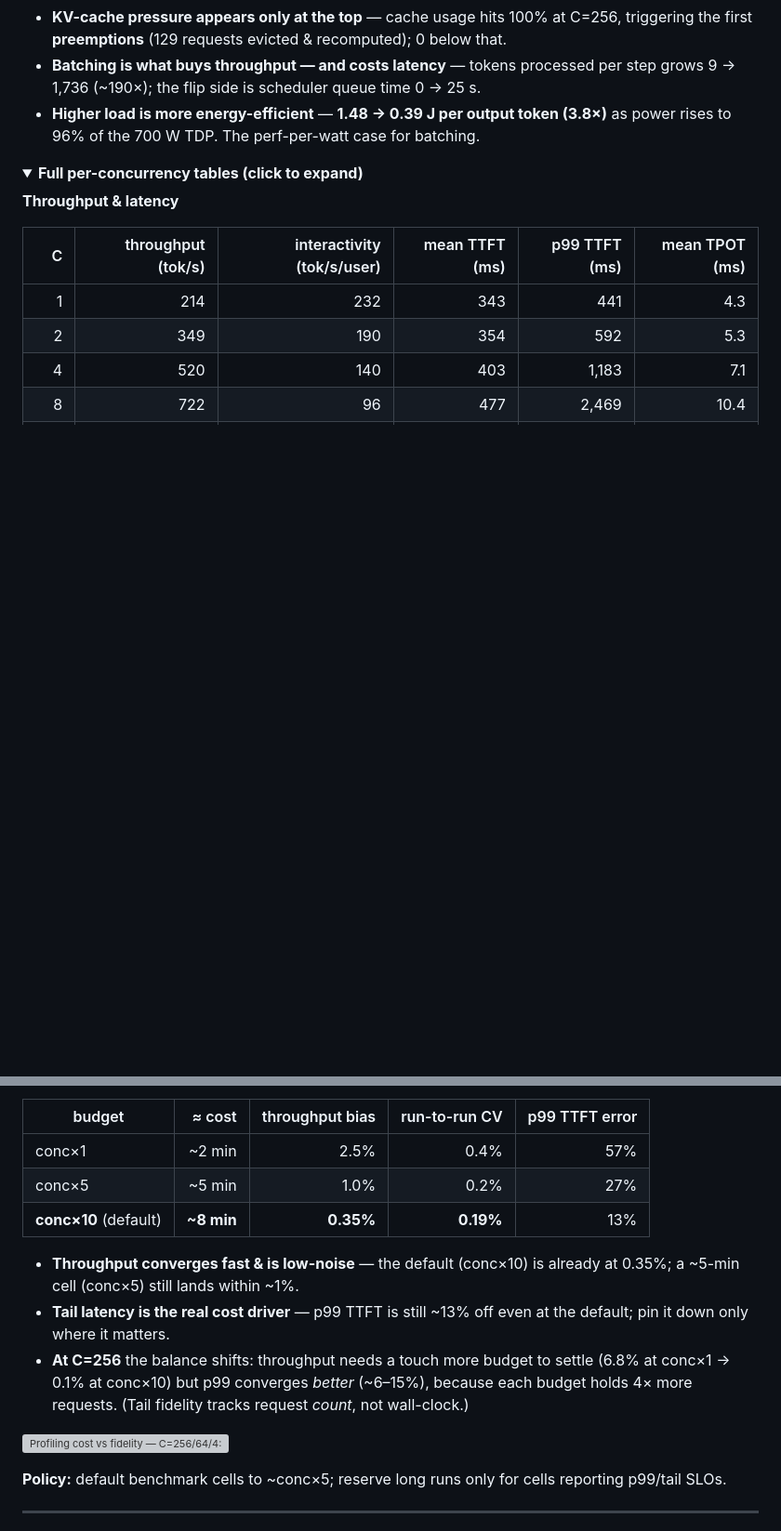
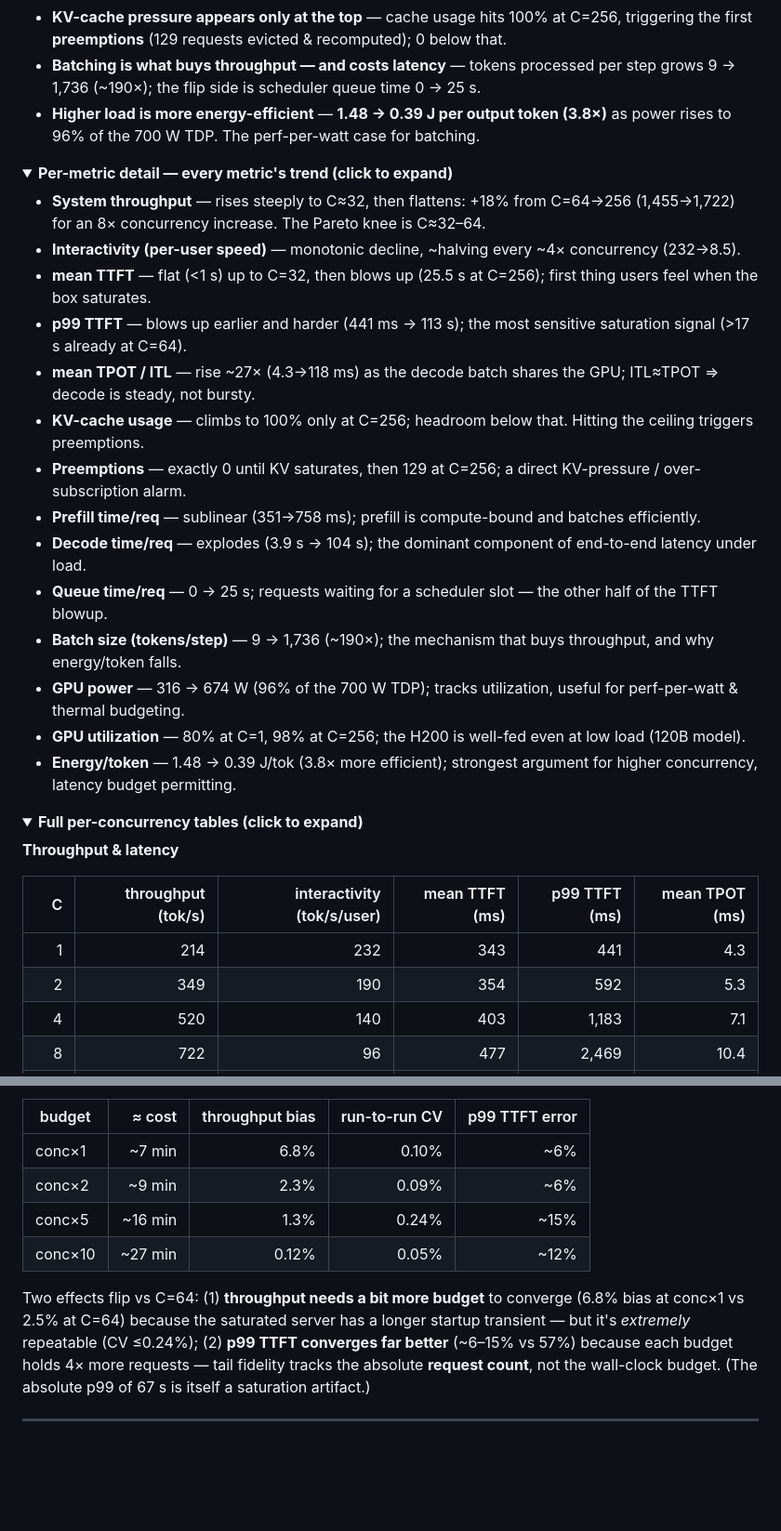
Before and after one commit to GloriaXimingLu/inferencex-profiling, a Markdown page: EXPERIMENTS.md, 2 parts joined by grey strips. Shown at 93% size. GitHub-like rendering; folded sections open; blank space fills up the shorter version; grey boxes are pictures that could not be loaded.

```diff
--- a/EXPERIMENTS.md
+++ b/EXPERIMENTS.md
@@ -74,6 +78,24 @@ makes latency explode.** We capture ~30 metrics/run (client + vLLM `/metrics` +
 - **Higher load is more energy-efficient** — **1.48 → 0.39 J per output token (3.8×)** as power
   rises to 96% of the 700 W TDP. The perf-per-watt case for batching.
 
+<details><summary><b>Per-metric detail — every metric's trend (click to expand)</b></summary>
+
+- **System throughput** — rises steeply to C≈32, then flattens: +18% from C=64→256 (1,455→1,722) for an 8× concurrency increase. The Pareto knee is C≈32–64.
+- **Interactivity (per-user speed)** — monotonic decline, ~halving every ~4× concurrency (232→8.5).
+- **mean TTFT** — flat (<1 s) up to C=32, then blows up (25.5 s at C=256); first thing users feel when the box saturates.
+- **p99 TTFT** — blows up earlier and harder (441 ms → 113 s); the most sensitive saturation signal (>17 s already at C=64).
+- **mean TPOT / ITL** — rise ~27× (4.3→118 ms) as the decode batch shares the GPU; ITL≈TPOT ⇒ decode is steady, not bursty.
+- **KV-cache usage** — climbs to 100% only at C=256; headroom below that. Hitting the ceiling triggers preemptions.
+- **Preemptions** — exactly 0 until KV saturates, then 129 at C=256; a direct KV-pressure / over-subscription alarm.
+- **Prefill time/req** — sublinear (351→758 ms); prefill is compute-bound and batches efficiently.
+- **Decode time/req** — explodes (3.9 s → 104 s); the dominant component of end-to-end latency under load.
+- **Queue time/req** — 0 → 25 s; requests waiting for a scheduler slot — the other half of the TTFT blowup.
+- **Batch size (tokens/step)** — 9 → 1,736 (~190×); the mechanism that buys throughput, and why energy/token falls.
+- **GPU power** — 316 → 674 W (96% of the 700 W TDP); tracks utilization, useful for perf-per-watt & thermal budgeting.
+- **GPU utilization** — 80% at C=1, 98% at C=256; the H200 is well-fed even at low load (120B model).
+- **Energy/token** — 1.48 → 0.39 J/tok (3.8× more efficient); strongest argument for higher concurrency, latency budget permitting.
+</details>
+
 <details><summary><b>Full per-concurrency tables (click to expand)</b></summary>
 
 **Throughput & latency**
@@ -120,22 +182,17 @@ run-to-run noise.) At **C=64**:
 
 | budget | ≈ cost | throughput bias | run-to-run CV | p99 TTFT error |
 |---|--:|--:|--:|--:|
-| conc×1 | ~2 min | 2.5% | 0.4% | 57% |
-| conc×5 | ~5 min | 1.0% | 0.2% | 27% |
-| **conc×10** (default) | **~8 min** | **0.35%** | **0.19%** | 13% |
+| conc×1 | ~7 min | 6.8% | 0.10% | ~6% |
+| conc×2 | ~9 min | 2.3% | 0.09% | ~6% |
+| conc×5 | ~16 min | 1.3% | 0.24% | ~15% |
+| conc×10 | ~27 min | 0.12% | 0.05% | ~12% |
 
-- **Throughput converges fast & is low-noise** — the default (conc×10) is already at 0.35%;
-  a ~5-min cell (conc×5) still lands within ~1%.
-- **Tail latency is the real cost driver** — p99 TTFT is still ~13% off even at the default; pin it
-  down only where it matters.
-- **At C=256** the balance shifts: throughput needs a touch more budget to settle (6.8% at conc×1
-  → 0.1% at conc×10) but p99 converges *better* (~6–15%), because each budget holds 4× more
-  requests. (Tail fidelity tracks request *count*, not wall-clock.)
-
-![Profiling cost vs fidelity — C=256/64/4: throughput bias + run-to-run CV (top) and latency-tail convergence (bottom)](nebius/results_exp/cost_fidelity.png)
-
-**Policy:** default benchmark cells to ~conc×5; reserve long runs only for cells reporting
-p99/tail SLOs.
+Two effects flip vs C=64: (1) **throughput needs a bit more budget** to converge (6.8% bias at
+conc×1 vs 2.5% at C=64) because the saturated server has a longer startup transient — but it's
+*extremely* repeatable (CV ≤0.24%); (2) **p99 TTFT converges far better** (~6–15% vs 57%) because
+each budget holds 4× more requests — tail fidelity tracks the absolute **request count**, not the
+wall-clock budget. (The absolute p99 of 67 s is itself a saturation artifact.)
+</details>
 
 ---
 
```
Also changed, not shown: other parts of EXPERIMENTS.md (+51 -7 lines).
